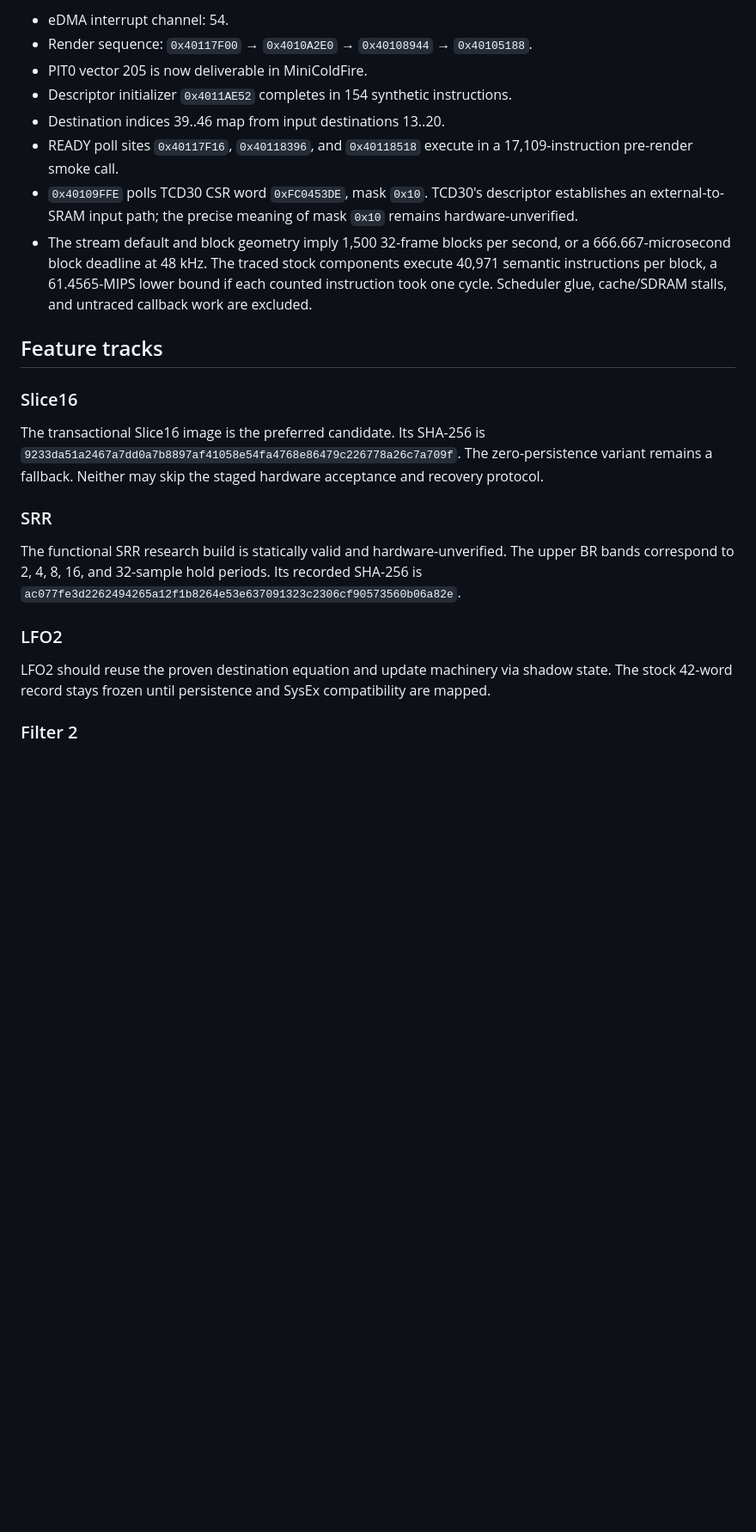
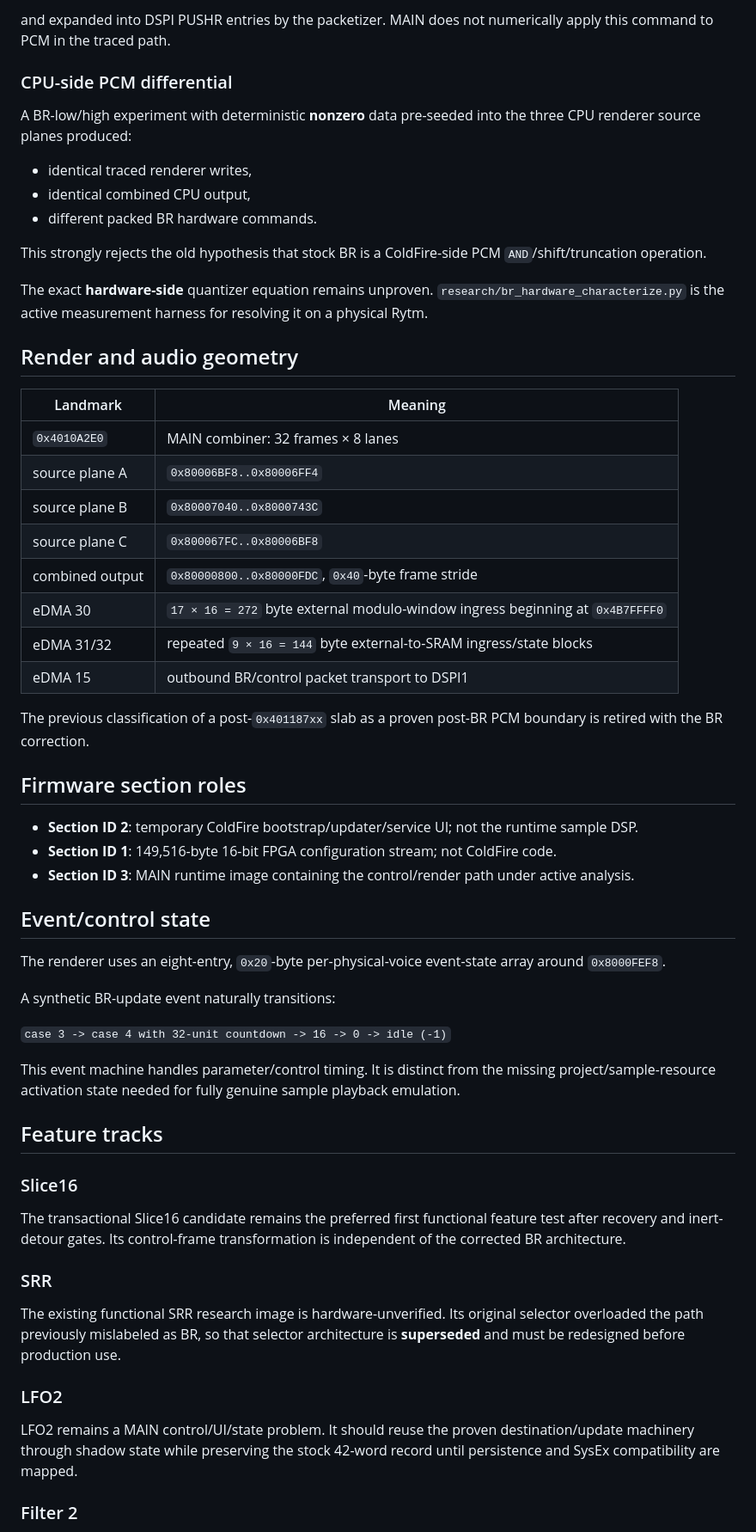
Before and after one commit to genosdk/analog-rytm-mkii-research, a Markdown page: docs/REVERSE_ENGINEERING_MAP.md, the part around one of its changes. Shown at 86% size. Drawn GitHub-style; blank space fills up the shorter version.

```diff
--- a/docs/REVERSE_ENGINEERING_MAP.md
+++ b/docs/REVERSE_ENGINEERING_MAP.md
@@ -76,39 +54,62 @@ cycle margin.
 
-- eDMA interrupt channel: 54.
-- Render sequence: `0x40117F00` → `0x4010A2E0` → `0x40108944` → `0x40105188`.
-- PIT0 vector 205 is now deliverable in MiniColdFire.
-- Descriptor initializer `0x4011AE52` completes in 154 synthetic instructions.
-- Destination indices 39..46 map from input destinations 13..20.
-- READY poll sites `0x40117F16`, `0x40118396`, and `0x40118518` execute in a
-  17,109-instruction pre-render smoke call.
-- `0x40109FFE` polls TCD30 CSR word `0xFC0453DE`, mask `0x10`. TCD30's descriptor
-  establishes an external-to-SRAM input path; the precise meaning of mask `0x10`
-  remains hardware-unverified.
-- The stream default and block geometry imply 1,500 32-frame blocks per second,
-  or a 666.667-microsecond block deadline at 48 kHz. The traced stock components
-  execute 40,971 semantic instructions per block, a 61.4565-MIPS lower bound if
-  each counted instruction took one cycle. Scheduler glue, cache/SDRAM stalls,
-  and untraced callback work are excluded.
+and expanded into DSPI PUSHR entries by the packetizer. MAIN does not numerically apply this command to PCM in the traced path.
+
+### CPU-side PCM differential
+
+A BR-low/high experiment with deterministic **nonzero** data pre-seeded into the three CPU renderer source planes produced:
+
+- identical traced renderer writes,
+- identical combined CPU output,
+- different packed BR hardware commands.
+
+This strongly rejects the old hypothesis that stock BR is a ColdFire-side PCM `AND`/shift/truncation operation.
+
+The exact **hardware-side** quantizer equation remains unproven. `research/br_hardware_characterize.py` is the active measurement harness for resolving it on a physical Rytm.
+
+## Render and audio geometry
+
+| Landmark | Meaning |
+|---|---|
+| `0x4010A2E0` | MAIN combiner: 32 frames × 8 lanes |
+| source plane A | `0x80006BF8..0x80006FF4` |
+| source plane B | `0x80007040..0x8000743C` |
+| source plane C | `0x800067FC..0x80006BF8` |
+| combined output | `0x80000800..0x80000FDC`, `0x40`-byte frame stride |
+| eDMA 30 | `17 × 16 = 272` byte external modulo-window ingress beginning at `0x4B7FFFF0` |
+| eDMA 31/32 | repeated `9 × 16 = 144` byte external-to-SRAM ingress/state blocks |
+| eDMA 15 | outbound BR/control packet transport to DSPI1 |
+
+The previous classification of a post-`0x401187xx` slab as a proven post-BR PCM boundary is retired with the BR correction.
+
+## Firmware section roles
+
+- **Section ID 2**: temporary ColdFire bootstrap/updater/service UI; not the runtime sample DSP.
+- **Section ID 1**: 149,516-byte 16-bit FPGA configuration stream; not ColdFire code.
+- **Section ID 3**: MAIN runtime image containing the control/render path under active analysis.
+
+## Event/control state
+
+The renderer uses an eight-entry, `0x20`-byte per-physical-voice event-state array around `0x8000FEF8`.
+
+A synthetic BR-update event naturally transitions:
+
+`case 3 -> case 4 with 32-unit countdown -> 16 -> 0 -> idle (-1)`
+
+This event machine handles parameter/control timing. It is distinct from the missing project/sample-resource activation state needed for fully genuine sample playback emulation.
 
 ## Feature tracks
 
 ### Slice16
 
-The transactional Slice16 image is the preferred candidate. Its SHA-256 is
-`9233da51a2467a7dd0a7b8897af41058e54fa4768e86479c226778a26c7a709f`.
-The zero-persistence variant remains a fallback. Neither may skip the staged hardware
-acceptance and recovery protocol.
+The transactional Slice16 candidate remains the preferred first functional feature test after recovery and inert-detour gates. Its control-frame transformation is independent of the corrected BR architecture.
 
 ### SRR
 
-The functional SRR research build is statically valid and hardware-unverified. The upper
-BR bands correspond to 2, 4, 8, 16, and 32-sample hold periods. Its recorded SHA-256 is
-`ac077fe3d2262494265a12f1b8264e53e637091323c2306cf90573560b06a82e`.
+The existing functional SRR research image is hardware-unverified. Its original selector overloaded the path previously mislabeled as BR, so that selector architecture is **superseded** and must be redesigned before production use.
 
 ### LFO2
 
-LFO2 should reuse the proven destination equation and update machinery via shadow state.
-The stock 42-word record stays frozen until persistence and SysEx compatibility are mapped.
+LFO2 remains a MAIN control/UI/state problem. It should reuse the proven destination/update machinery through shadow state while preserving the stock 42-word record until persistence and SysEx compatibility are mapped.
 
 ### Filter 2
 
```
Also changed, not shown: other parts of docs/REVERSE_ENGINEERING_MAP.md (+44 -59 lines).
